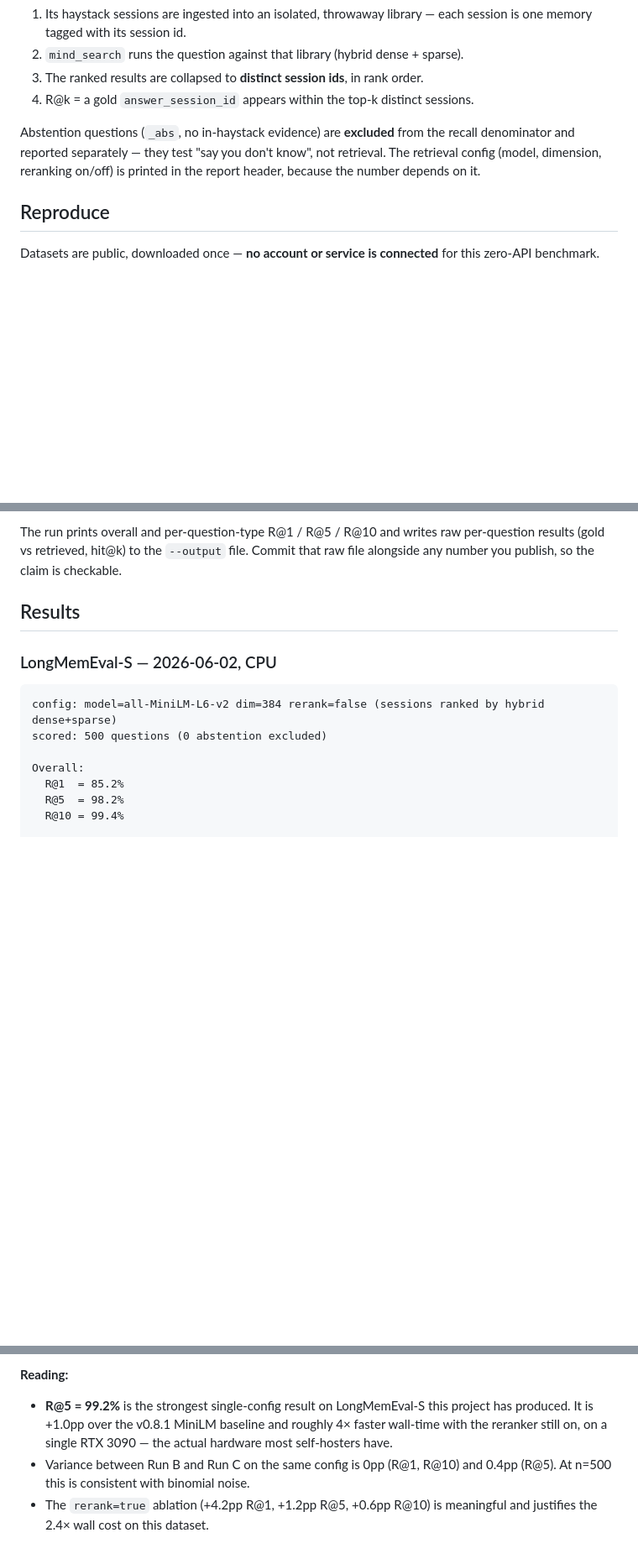
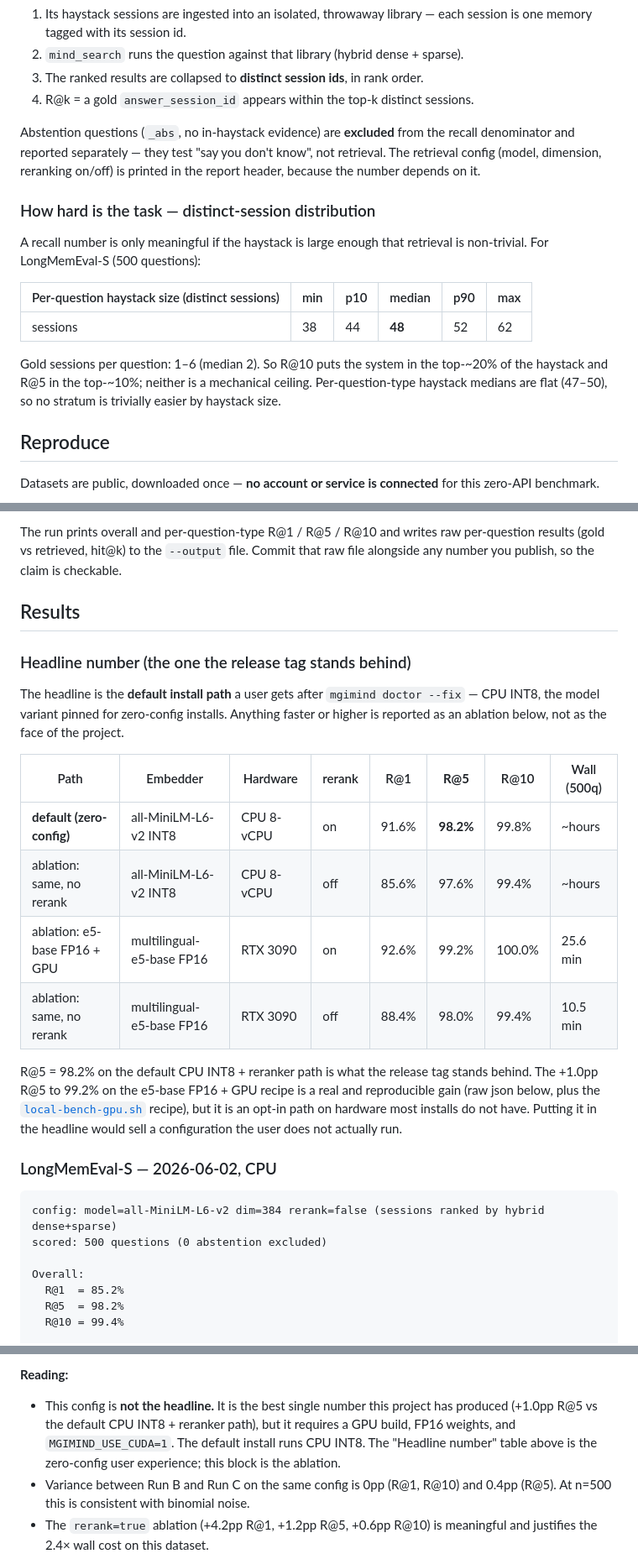
Before and after one commit to madgodinc/mgi-mind, a Markdown page: BENCHMARKS.md, 3 parts joined by grey strips. Shown at 84% size. Rendered like a GitHub page; blank space fills up the shorter version.

Commit message:
docs: rebalance v1.0 headline to CPU INT8 default path
The GPU FP16 + reranker number (R@5 = 99.2% on RTX 3090) was promoted
to the release title in cd16f2c, but that is not the zero-config user
experience — `mgimind doctor --fix` lands MGIMIND_MODEL_VARIANT=cpu
INT8, which gives R@5 = 98.2% with the reranker on (the default). The
GPU recipe is a documented opt-in ablation, not the face of the
project.

- BENCHMARKS.md: add an explicit "Headline number" table at the top of
  Results with the four configurations side-by-side. Default CPU INT8
  + reranker is the headline; GPU FP16 is one row below as ablation.
- BENCHMARKS.md: add the "How hard is the task" subsection in the
  methodology section — per-question distinct-session distribution
  (min=38, p10=44, median=48, p90=52, max=62) so the recall numbers
  are read against a non-trivial haystack, not as a mechanical ceiling.
- BENCHMARKS.md: GPU section now opens with "this is not the
  headline" instead of "strongest single-config result".
- CHANGELOG 1.0.0 leads with R@5 = 98.2% (CPU default path); the
  +1.0pp GPU result is named as an ablation in the next paragraph.

Same data, honest framing: the user who installs mgimind gets the
number on the tag.

```diff
--- a/BENCHMARKS.md
+++ b/BENCHMARKS.md
@@ -32,6 +32,20 @@ recall denominator and reported separately — they test "say you don't know", n
 retrieval. The retrieval config (model, dimension, reranking on/off) is printed in
 the report header, because the number depends on it.
 
+### How hard is the task — distinct-session distribution
+
+A recall number is only meaningful if the haystack is large enough that retrieval
+is non-trivial. For LongMemEval-S (500 questions):
+
+| Per-question haystack size (distinct sessions) | min | p10 | median | p90 | max |
+|---|---|---|---|---|---|
+| sessions                                        | 38  | 44  | **48** | 52  | 62  |
+
+Gold sessions per question: 1–6 (median 2). So R@10 puts the system in the
+top-~20% of the haystack and R@5 in the top-~10%; neither is a mechanical
+ceiling. Per-question-type haystack medians are flat (47–50), so no stratum is
+trivially easier by haystack size.
+
 ## Reproduce
 
 Datasets are public, downloaded once — **no account or service is connected** for
@@ -62,6 +76,27 @@ per-question results (gold vs retrieved, hit@k) to the `--output` file. Commit t
 raw file alongside any number you publish, so the claim is checkable.
 
 ## Results
+
+### Headline number (the one the release tag stands behind)
+
+The headline is the **default install path** a user gets after `mgimind doctor
+--fix` — CPU INT8, the model variant pinned for zero-config installs. Anything
+faster or higher is reported as an ablation below, not as the face of the
+project.
+
+| Path | Embedder | Hardware | rerank | R@1 | **R@5** | R@10 | Wall (500q) |
+|---|---|---|---|---|---|---|---|
+| **default (zero-config)** | all-MiniLM-L6-v2 INT8 | CPU 8-vCPU | on | 91.6% | **98.2%** | 99.8% | ~hours |
+| ablation: same, no rerank | all-MiniLM-L6-v2 INT8 | CPU 8-vCPU | off | 85.6% | 97.6% | 99.4% | ~hours |
+| ablation: e5-base FP16 + GPU | multilingual-e5-base FP16 | RTX 3090 | on | 92.6% | 99.2% | 100.0% | 25.6 min |
+| ablation: same, no rerank | multilingual-e5-base FP16 | RTX 3090 | off | 88.4% | 98.0% | 99.4% | 10.5 min |
+
+R@5 = 98.2% on the default CPU INT8 + reranker path is what the release tag
+stands behind. The +1.0pp R@5 to 99.2% on the e5-base FP16 + GPU recipe is a
+real and reproducible gain (raw json below, plus the
+[`local-bench-gpu.sh`](scripts/local-bench-gpu.sh) recipe), but it is an
+opt-in path on hardware most installs do not have. Putting it in the headline
+would sell a configuration the user does not actually run.
 
 ### LongMemEval-S — 2026-06-02, CPU
 
@@ -246,10 +281,11 @@ Run C — `rerank=true` again (variance):
 
 **Reading:**
 
-- **R@5 = 99.2%** is the strongest single-config result on LongMemEval-S
-  this project has produced. It is +1.0pp over the v0.8.1 MiniLM baseline
-  and roughly 4× faster wall-time with the reranker still on, on a single
-  RTX 3090 — the actual hardware most self-hosters have.
+- This config is **not the headline.** It is the best single number this
+  project has produced (+1.0pp R@5 vs the default CPU INT8 + reranker path),
+  but it requires a GPU build, FP16 weights, and `MGIMIND_USE_CUDA=1`. The
+  default install runs CPU INT8. The "Headline number" table above is the
+  zero-config user experience; this block is the ablation.
 - Variance between Run B and Run C on the same config is 0pp (R@1, R@10)
   and 0.4pp (R@5). At n=500 this is consistent with binomial noise.
 - The `rerank=true` ablation (+4.2pp R@1, +1.2pp R@5, +0.6pp R@10) is
```
Also changed, not shown: CHANGELOG.md (+16 -7 lines).
